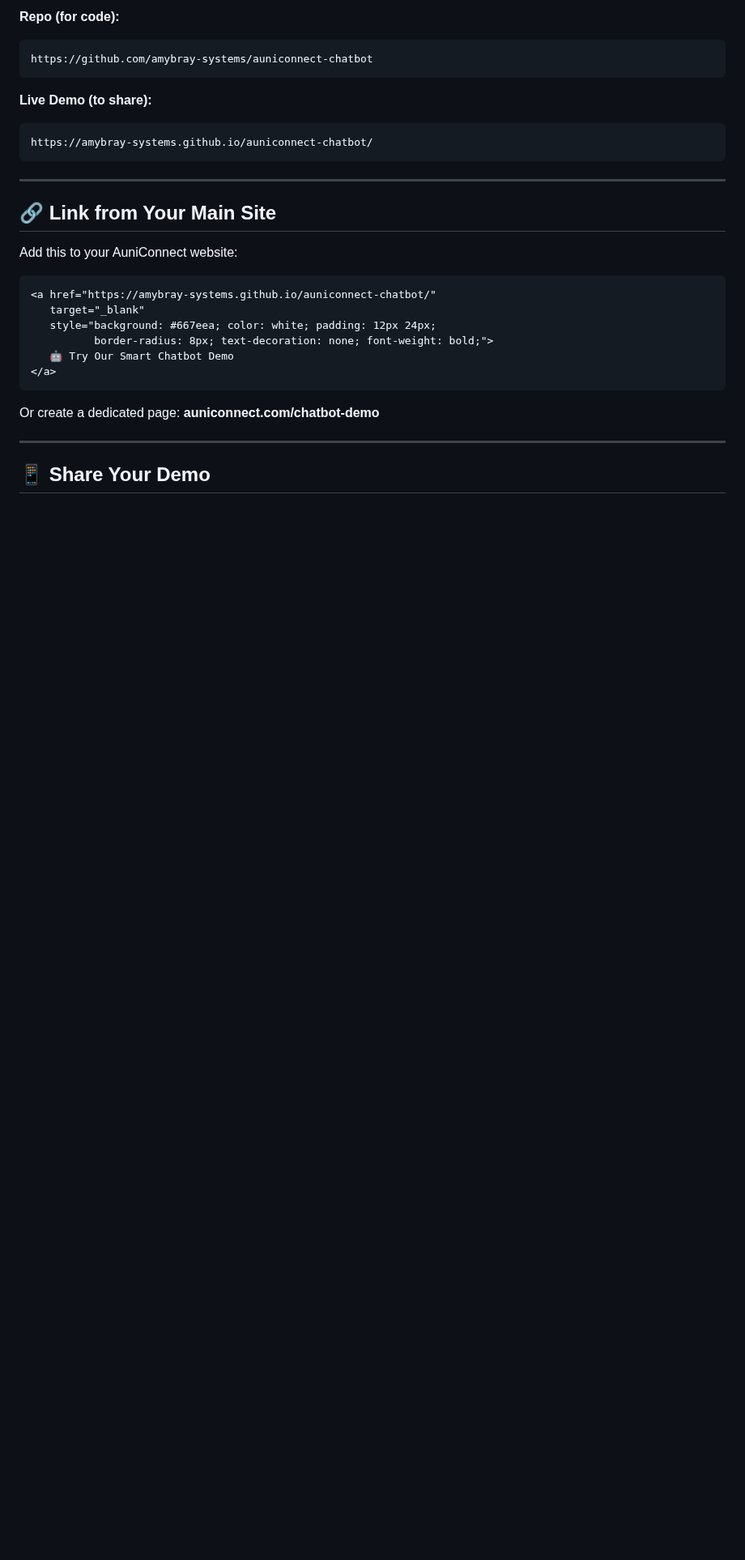
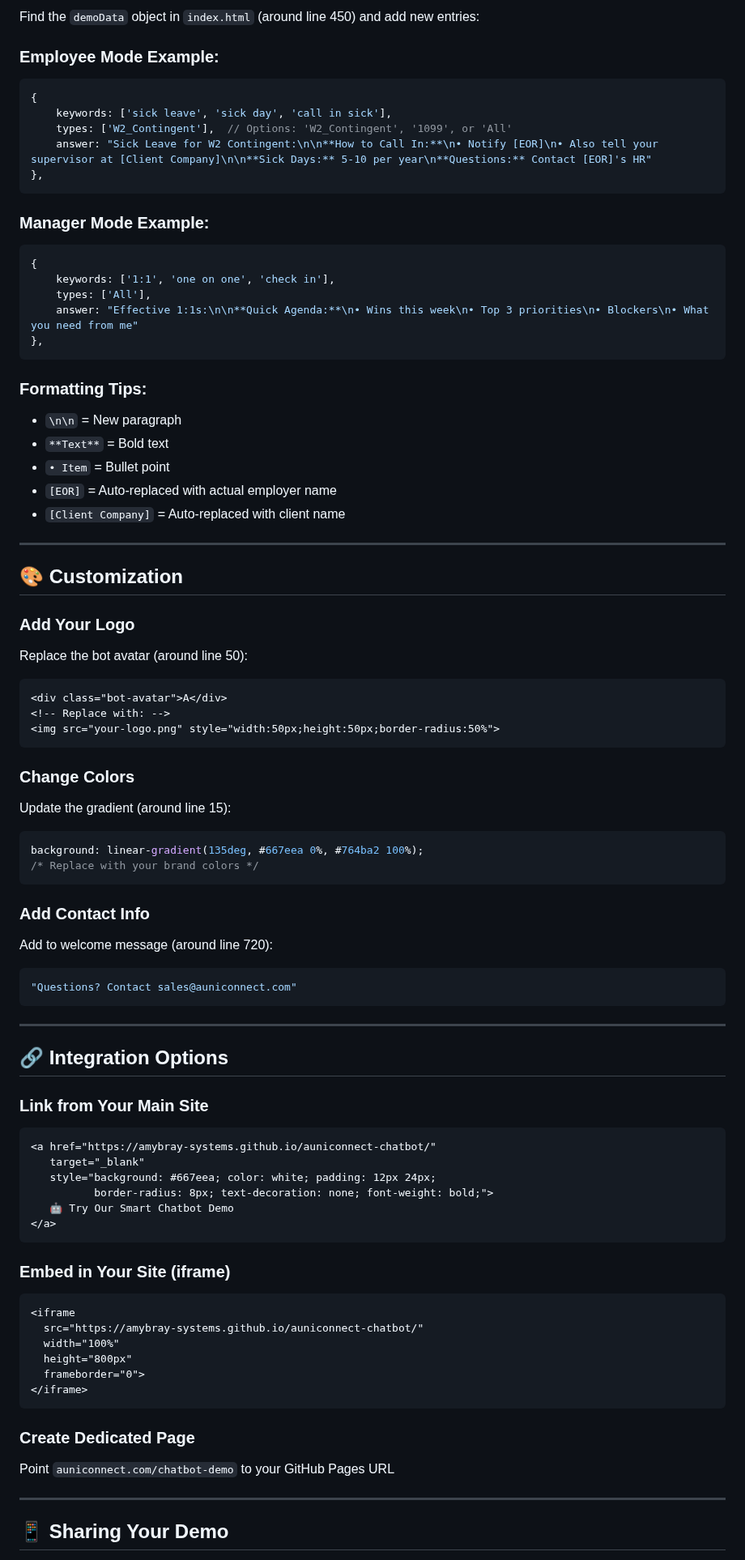
Before and after one commit to amybray-systems/auniconnect-chatbot, a Markdown page: README.md, the part around one of its changes. Shown at 81% size. Drawn GitHub-style; blank space fills up the shorter version.

````diff
--- a/README.md
+++ b/README.md
@@ -79,20 +130,61 @@ Go to your new repo and upload files:
 
-**Repo (for code):**
-```
-https://github.com/amybray-systems/auniconnect-chatbot
+Find the `demoData` object in `index.html` (around line 450) and add new entries:
+
+### Employee Mode Example:
+```javascript
+{
+    keywords: ['sick leave', 'sick day', 'call in sick'],
+    types: ['W2_Contingent'],  // Options: 'W2_Contingent', '1099', or 'All'
+    answer: "Sick Leave for W2 Contingent:\n\n**How to Call In:**\n• Notify [EOR]\n• Also tell your supervisor at [Client Company]\n\n**Sick Days:** 5-10 per year\n**Questions:** Contact [EOR]'s HR"
+},
 ```
 
-**Live Demo (to share):**
+### Manager Mode Example:
+```javascript
+{
+    keywords: ['1:1', 'one on one', 'check in'],
+    types: ['All'],
+    answer: "Effective 1:1s:\n\n**Quick Agenda:**\n• Wins this week\n• Top 3 priorities\n• Blockers\n• What you need from me"
+},
 ```
-https://amybray-systems.github.io/auniconnect-chatbot/
+
+### Formatting Tips:
+- `\n\n` = New paragraph
+- `**Text**` = Bold text
+- `• Item` = Bullet point
+- `[EOR]` = Auto-replaced with actual employer name
+- `[Client Company]` = Auto-replaced with client name
+
+---
+
+## 🎨 Customization
+
+### Add Your Logo
+Replace the bot avatar (around line 50):
+```html
+<div class="bot-avatar">A</div>
+<!-- Replace with: -->
+<img src="your-logo.png" style="width:50px;height:50px;border-radius:50%">
+```
+
+### Change Colors
+Update the gradient (around line 15):
+```css
+background: linear-gradient(135deg, #667eea 0%, #764ba2 100%);
+/* Replace with your brand colors */
+```
+
+### Add Contact Info
+Add to welcome message (around line 720):
+```javascript
+"Questions? Contact sales@auniconnect.com"
 ```
 
 ---
 
-## 🔗 Link from Your Main Site
+## 🔗 Integration Options
 
-Add this to your AuniConnect website:
-
+### Link from Your Main Site
 ```html
 <a href="https://amybray-systems.github.io/auniconnect-chatbot/"
    target="_blank"
@@ -102,9 +194,20 @@ Add this to your AuniConnect website:
 </a>
 ```
 
-Or create a dedicated page: **auniconnect.com/chatbot-demo**
+### Embed in Your Site (iframe)
+```html
+<iframe
+  src="https://amybray-systems.github.io/auniconnect-chatbot/"
+  width="100%"
+  height="800px"
+  frameborder="0">
+</iframe>
+```
+
+### Create Dedicated Page
+Point `auniconnect.com/chatbot-demo` to your GitHub Pages URL
 
 ---
 
-## 📱 Share Your Demo
+## 📱 Sharing Your Demo
 
````
Also changed, not shown: other parts of README.md (+214 -103 lines).
